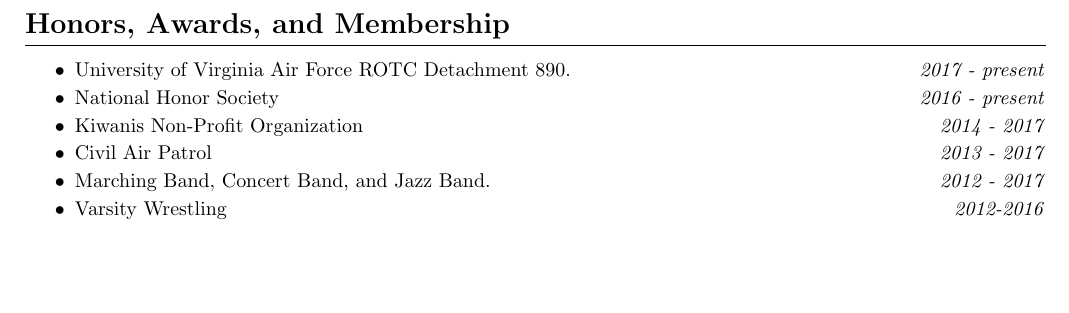
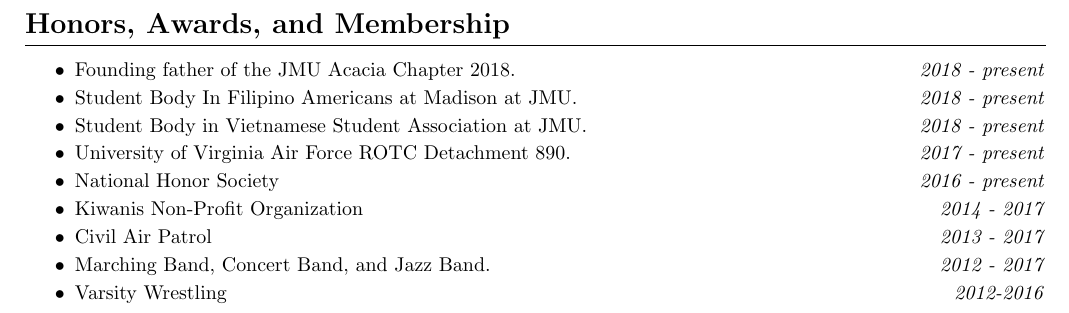
Before and after one commit to justinsoon/resume, a LaTeX CV (resume.tex): part of page 2 of 2, cut so that both start at the same text, the shorter picture padded with empty space. Compiled offline with pdfLaTeX.

Commit message:
Update resume.tex

```diff
--- a/resume.tex
+++ b/resume.tex
@@ -131,6 +131,12 @@
 \vspace{3mm}
 \begin{itemize}
 	\setlength\itemsep{-0.7mm}
+	\item Founding father of the JMU Acacia Chapter 2018.
+	\hfill \textit{2018 - present}
+	\item Student Body In Filipino Americans at Madison at JMU.
+	\hfill \textit{2018 - present}
+	\item Student Body in Vietnamese Student Association at JMU.
+	\hfill \textit{2018 - present}
 	\item University of Virginia Air Force ROTC Detachment 890.
 	\hfill \textit{2017 - present}
 	\item National Honor Society
```
